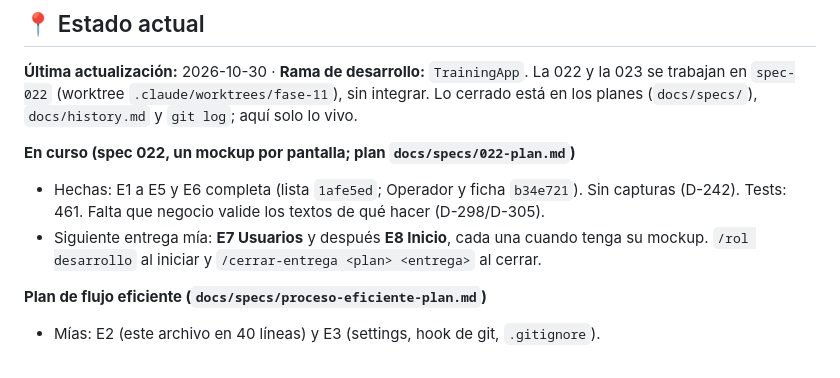
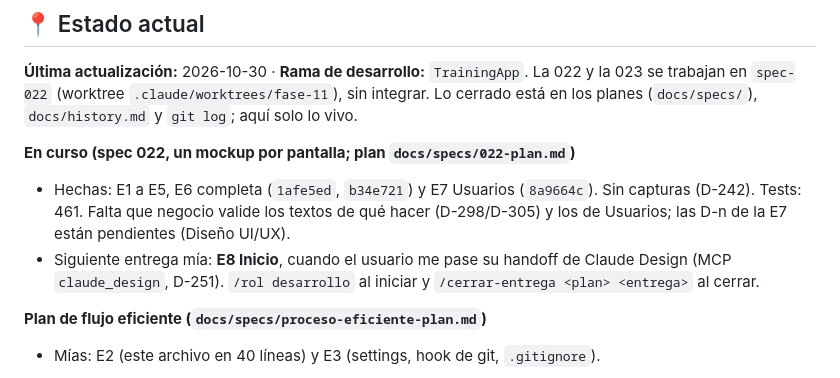
Before and after one commit to JordanJazz24/TrainingApp, a Markdown page: docs/status.md, the part around the change. Drawn GitHub-style.

```diff
--- a/docs/status.md
+++ b/docs/status.md
@@ -12,10 +12,12 @@ se trabajan en `spec-022` (worktree `.claude/worktrees/fase-11`), sin integrar.
 está en los planes (`docs/specs/`), `docs/history.md` y `git log`; aquí solo lo vivo.
 
 **En curso (spec 022, un mockup por pantalla; plan `docs/specs/022-plan.md`)**
-- Hechas: E1 a E5 y E6 completa (lista `1afe5ed`; Operador y ficha `b34e721`). Sin capturas
-  (D-242). Tests: 461. Falta que negocio valide los textos de qué hacer (D-298/D-305).
-- Siguiente entrega mía: **E7 Usuarios** y después **E8 Inicio**, cada una cuando tenga su
-  mockup. `/rol desarrollo` al iniciar y `/cerrar-entrega <plan> <entrega>` al cerrar.
+- Hechas: E1 a E5, E6 completa (`1afe5ed`, `b34e721`) y E7 Usuarios (`8a9664c`). Sin capturas
+  (D-242). Tests: 461. Falta que negocio valide los textos de qué hacer (D-298/D-305) y los de
+  Usuarios; las D-n de la E7 están pendientes (Diseño UI/UX).
+- Siguiente entrega mía: **E8 Inicio**, cuando el usuario me pase su handoff de Claude Design
+  (MCP `claude_design`, D-251). `/rol desarrollo` al iniciar y
+  `/cerrar-entrega <plan> <entrega>` al cerrar.
 
 **Plan de flujo eficiente (`docs/specs/proceso-eficiente-plan.md`)**
 - Mías: E2 (este archivo en 40 líneas) y E3 (settings, hook de git, `.gitignore`).
```
Also changed, not shown: docs/specs/022-plan.md (+14 -4 lines).
